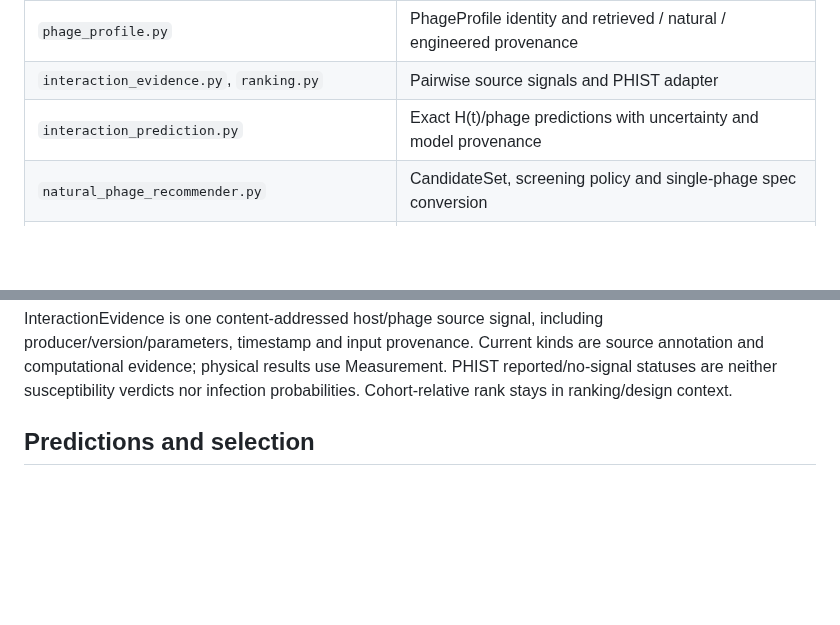
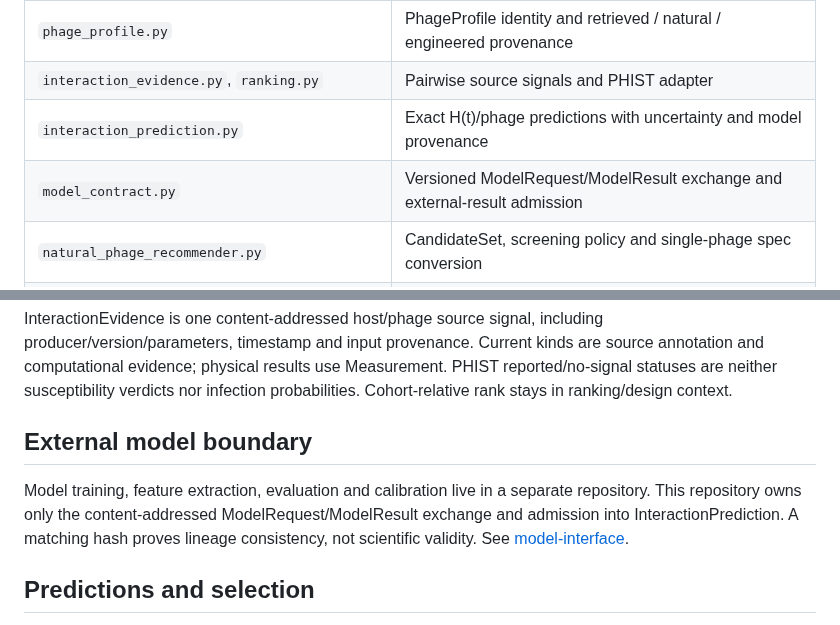
Before and after one commit to edgarcuth-web/self-driving-lab-for-phage-therapy, a Markdown page: docs/architecture.md, 2 parts joined by grey strips. Rendered like a GitHub page; blank space fills up the shorter version.

Commit message:
docs: define external model ownership

```diff
--- a/docs/architecture.md
+++ b/docs/architecture.md
@@ -37,6 +37,7 @@ the tour's final report chapter and actual asynchronous report completion.
 | `phage_profile.py` | PhageProfile identity and retrieved / natural / engineered provenance |
 | `interaction_evidence.py`, `ranking.py` | Pairwise source signals and PHIST adapter |
 | `interaction_prediction.py` | Exact H(t)/phage predictions with uncertainty and model provenance |
+| `model_contract.py` | Versioned ModelRequest/ModelResult exchange and external-result admission |
 | `natural_phage_recommender.py` | CandidateSet, screening policy and single-phage spec conversion |
 | `cocktail_design.py` | CocktailDesign and conservative PHIST screening baseline |
 | `experiment_spec.py` | ExperimentSpec v2, arms, optional source references and abstract workflow |
@@ -83,6 +84,13 @@ producer/version/parameters, timestamp and input provenance. Current kinds are
 source annotation and computational evidence; physical results use Measurement.
 PHIST reported/no-signal statuses are neither susceptibility verdicts nor infection
 probabilities. Cohort-relative rank stays in ranking/design context.
+
+## External model boundary
+
+Model training, feature extraction, evaluation and calibration live in a separate
+repository. This repository owns only the content-addressed ModelRequest/ModelResult
+exchange and admission into InteractionPrediction. A matching hash proves lineage
+consistency, not scientific validity. See [model-interface](model-interface.md).
 
 ## Predictions and selection
 
```
